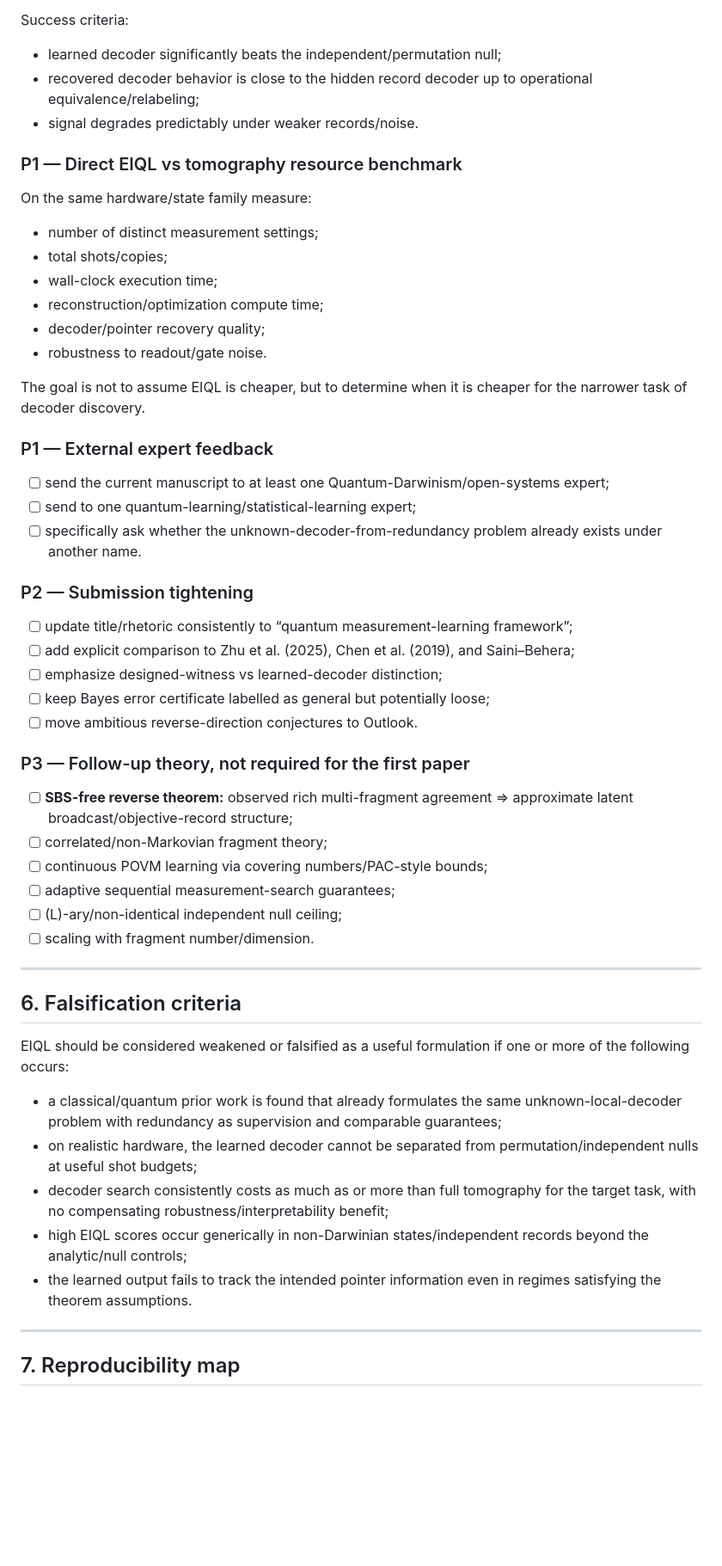
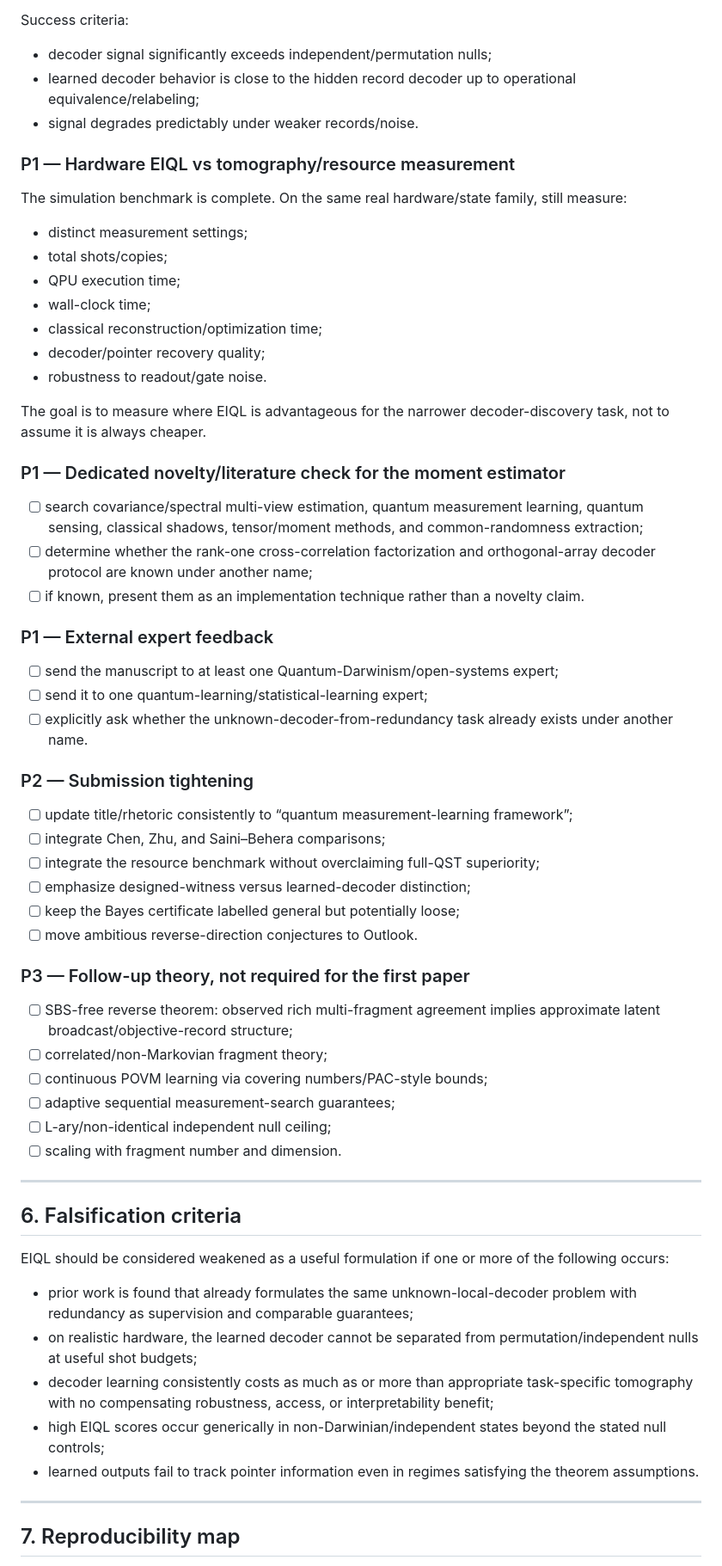
Before and after one commit to AHDMarwan/Environment-Induced-Quantum-Learning, a Markdown page: TRACK.md, the part around one of its changes. Shown at 86% size. Rendered like a GitHub page; blank space fills up the shorter version.

```diff
--- a/TRACK.md
+++ b/TRACK.md
@@ -282,55 +290,65 @@ Target experiment:
 
 Success criteria:
-- learned decoder significantly beats the independent/permutation null;
-- recovered decoder behavior is close to the hidden record decoder up to operational equivalence/relabeling;
+
+- decoder signal significantly exceeds independent/permutation nulls;
+- learned decoder behavior is close to the hidden record decoder up to operational equivalence/relabeling;
 - signal degrades predictably under weaker records/noise.
 
-### P1 — Direct EIQL vs tomography resource benchmark
+### P1 — Hardware EIQL vs tomography/resource measurement
 
-On the same hardware/state family measure:
-- number of distinct measurement settings;
+The simulation benchmark is complete. On the same real hardware/state family, still measure:
+
+- distinct measurement settings;
 - total shots/copies;
-- wall-clock execution time;
-- reconstruction/optimization compute time;
+- QPU execution time;
+- wall-clock time;
+- classical reconstruction/optimization time;
 - decoder/pointer recovery quality;
 - robustness to readout/gate noise.
 
-The goal is not to assume EIQL is cheaper, but to determine when it is cheaper for the narrower task of decoder discovery.
+The goal is to measure where EIQL is advantageous for the narrower decoder-discovery task, not to assume it is always cheaper.
+
+### P1 — Dedicated novelty/literature check for the moment estimator
+
+- [ ] search covariance/spectral multi-view estimation, quantum measurement learning, quantum sensing, classical shadows, tensor/moment methods, and common-randomness extraction;
+- [ ] determine whether the rank-one cross-correlation factorization and orthogonal-array decoder protocol are known under another name;
+- [ ] if known, present them as an implementation technique rather than a novelty claim.
 
 ### P1 — External expert feedback
 
-- [ ] send the current manuscript to at least one Quantum-Darwinism/open-systems expert;
-- [ ] send to one quantum-learning/statistical-learning expert;
-- [ ] specifically ask whether the unknown-decoder-from-redundancy problem already exists under another name.
+- [ ] send the manuscript to at least one Quantum-Darwinism/open-systems expert;
+- [ ] send it to one quantum-learning/statistical-learning expert;
+- [ ] explicitly ask whether the unknown-decoder-from-redundancy task already exists under another name.
 
 ### P2 — Submission tightening
 
 - [ ] update title/rhetoric consistently to “quantum measurement-learning framework”;
-- [ ] add explicit comparison to Zhu et al. (2025), Chen et al. (2019), and Saini–Behera;
-- [ ] emphasize designed-witness vs learned-decoder distinction;
-- [ ] keep Bayes error certificate labelled as general but potentially loose;
+- [ ] integrate Chen, Zhu, and Saini–Behera comparisons;
+- [ ] integrate the resource benchmark without overclaiming full-QST superiority;
+- [ ] emphasize designed-witness versus learned-decoder distinction;
+- [ ] keep the Bayes certificate labelled general but potentially loose;
 - [ ] move ambitious reverse-direction conjectures to Outlook.
 
 ### P3 — Follow-up theory, not required for the first paper
 
-- [ ] **SBS-free reverse theorem:** observed rich multi-fragment agreement ⇒ approximate latent broadcast/objective-record structure;
+- [ ] SBS-free reverse theorem: observed rich multi-fragment agreement implies approximate latent broadcast/objective-record structure;
 - [ ] correlated/non-Markovian fragment theory;
 - [ ] continuous POVM learning via covering numbers/PAC-style bounds;
 - [ ] adaptive sequential measurement-search guarantees;
-- [ ] \(L\)-ary/non-identical independent null ceiling;
-- [ ] scaling with fragment number/dimension.
+- [ ] L-ary/non-identical independent null ceiling;
+- [ ] scaling with fragment number and dimension.
 
 ---
 
 ## 6. Falsification criteria
 
-EIQL should be considered weakened or falsified as a useful formulation if one or more of the following occurs:
+EIQL should be considered weakened as a useful formulation if one or more of the following occurs:
 
-- a classical/quantum prior work is found that already formulates the same unknown-local-decoder problem with redundancy as supervision and comparable guarantees;
+- prior work is found that already formulates the same unknown-local-decoder problem with redundancy as supervision and comparable guarantees;
 - on realistic hardware, the learned decoder cannot be separated from permutation/independent nulls at useful shot budgets;
-- decoder search consistently costs as much as or more than full tomography for the target task, with no compensating robustness/interpretability benefit;
-- high EIQL scores occur generically in non-Darwinian states/independent records beyond the analytic/null controls;
-- the learned output fails to track the intended pointer information even in regimes satisfying the theorem assumptions.
+- decoder learning consistently costs as much as or more than appropriate task-specific tomography with no compensating robustness, access, or interpretability benefit;
+- high EIQL scores occur generically in non-Darwinian/independent states beyond the stated null controls;
+- learned outputs fail to track pointer information even in regimes satisfying the theorem assumptions.
 
 ---
 
```
Also changed, not shown: other parts of TRACK.md (+149 -139 lines).
